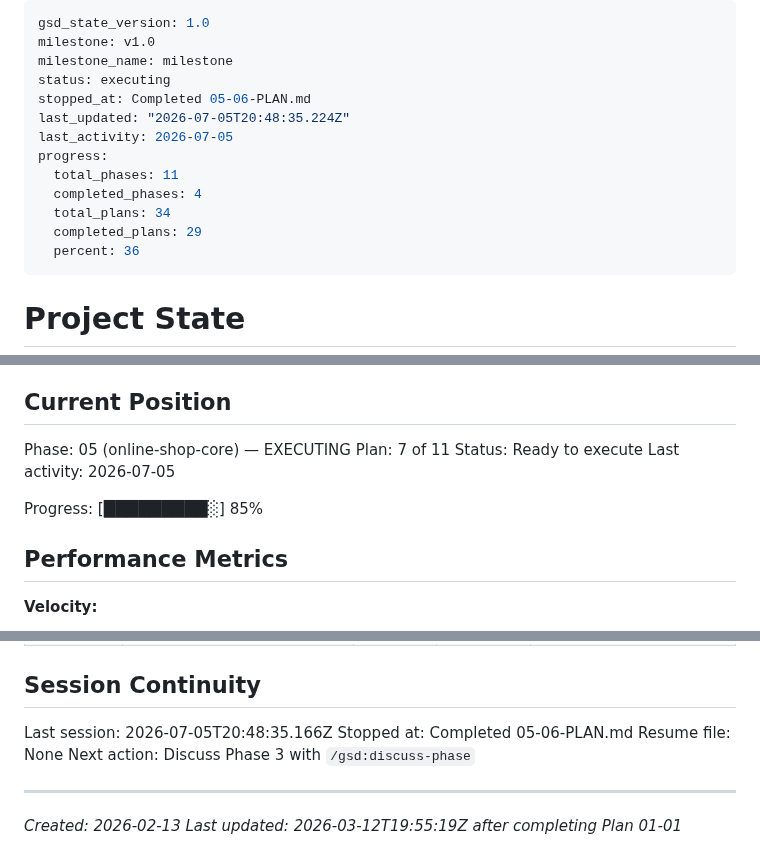
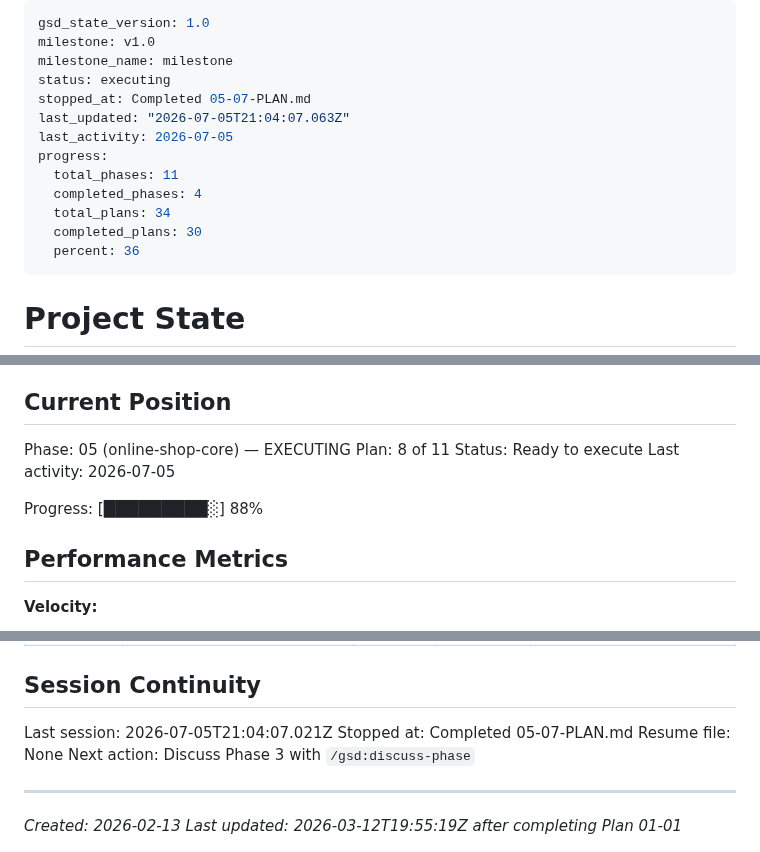
Before and after one commit to RaphaelDarras/bandPlatform, a Markdown page: .planning/STATE.md, 3 parts joined by grey strips. Drawn GitHub-style.

Commit message:
docs(05-07): complete product detail page plan

```diff
--- a/.planning/STATE.md
+++ b/.planning/STATE.md
@@ -3,14 +3,14 @@ gsd_state_version: 1.0
 milestone: v1.0
 milestone_name: milestone
 status: executing
-stopped_at: Completed 05-06-PLAN.md
-last_updated: "2026-07-05T20:48:35.224Z"
+stopped_at: Completed 05-07-PLAN.md
+last_updated: "2026-07-05T21:04:07.063Z"
 last_activity: 2026-07-05
 progress:
   total_phases: 11
   completed_phases: 4
   total_plans: 34
-  completed_plans: 29
+  completed_plans: 30
   percent: 36
 ---
 
@@ -26,11 +26,11 @@ See: .planning/PROJECT.md (updated 2026-02-13)
 ## Current Position
 
 Phase: 05 (online-shop-core) — EXECUTING
-Plan: 7 of 11
+Plan: 8 of 11
 Status: Ready to execute
 Last activity: 2026-07-05
 
-Progress: [█████████░] 85%
+Progress: [█████████░] 88%
 
 ## Performance Metrics
 
@@ -229,8 +232,8 @@ None yet.
 
 ## Session Continuity
 
-Last session: 2026-07-05T20:48:35.166Z
-Stopped at: Completed 05-06-PLAN.md
+Last session: 2026-07-05T21:04:07.021Z
+Stopped at: Completed 05-07-PLAN.md
 Resume file: None
 Next action: Discuss Phase 3 with `/gsd:discuss-phase`
 
```
Also changed, not shown: other parts of .planning/STATE.md (+3 -0 lines), .planning/ROADMAP.md (+2 -2 lines), 1 other file.
